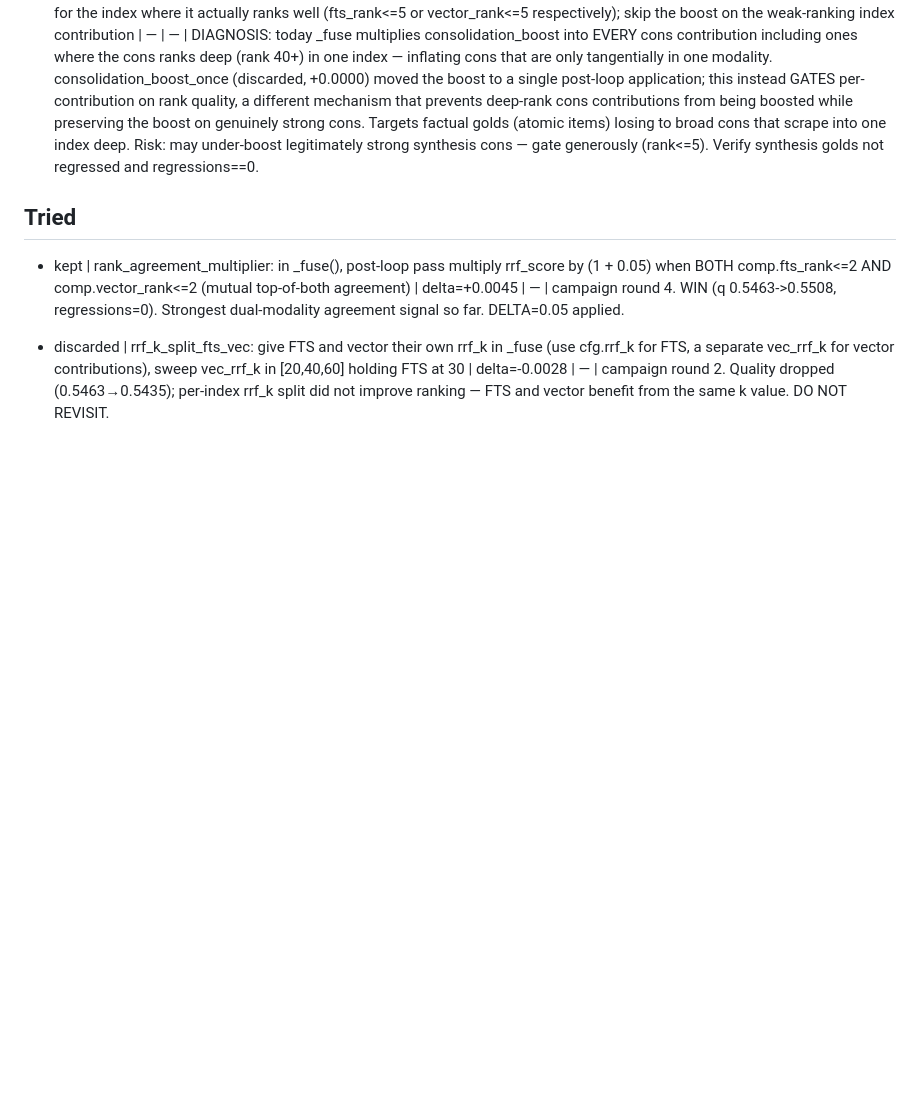
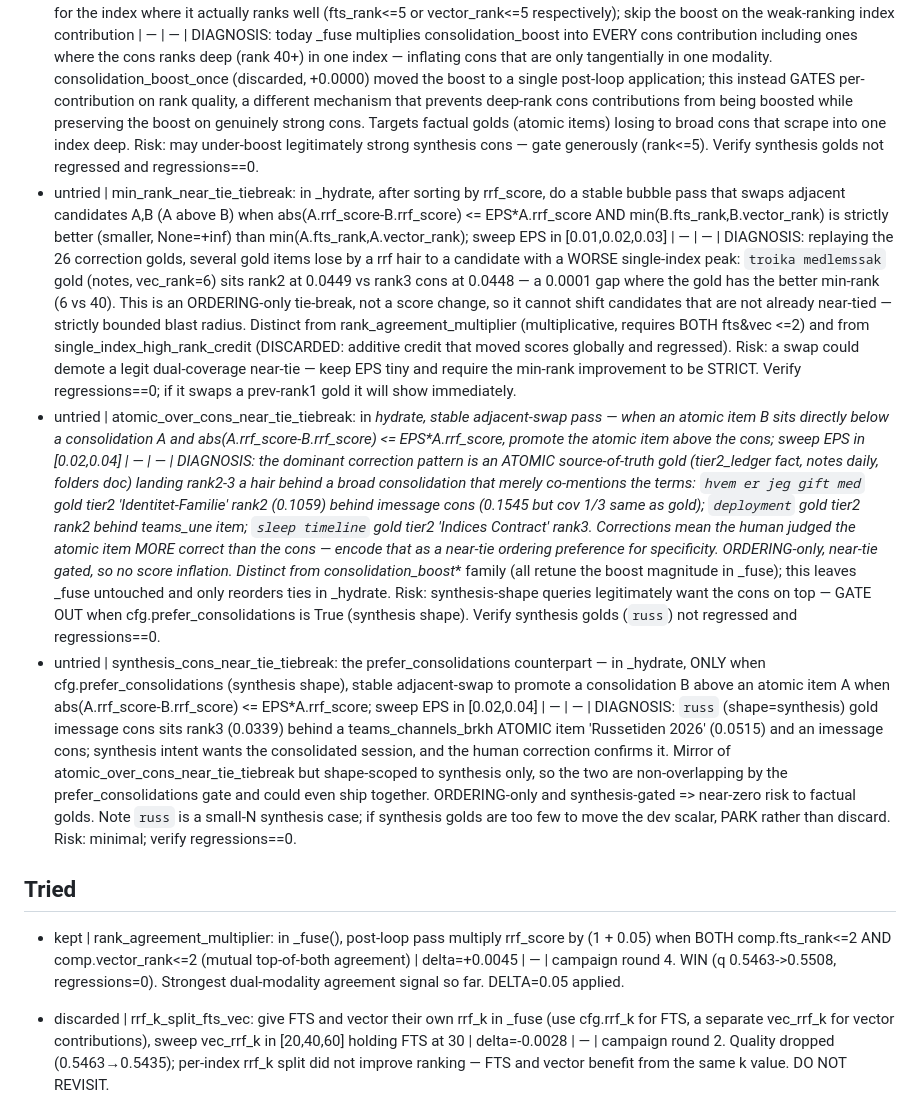
Before and after one commit to damsleth/yaams, a Markdown page: scripts/autoresearch_ideas.md, the part around the change. Rendered like a GitHub page; blank space fills up the shorter version.

Commit message:
chore(autoresearch): backlog +4 near-tie tiebreak ideas (completeness critic)
Replayed the 26 correction-labeled gold queries against the fixture DB and
found ranking failure modes not yet in the ledger: atomic source-of-truth
golds (tier2/notes/folders) losing by a rrf hair to broad consolidations, and
golds with a better single-index peak losing to worse-peaked near-ties. Added
4 ordering-only, near-tie-gated tiebreak ideas (all ranking-only, in _hydrate,
parse.py untouched).

Co-Authored-By: Claude Opus 4.8 (1M context) <noreply@anthropic.com>

```diff
--- a/scripts/autoresearch_ideas.md
+++ b/scripts/autoresearch_ideas.md
@@ -16,6 +16,9 @@ bottom of **Backlog**; once run, move the line to **Tried** with its verdict.
 - untried | factual_tier2_boost_lexgated: raise tier2_boost for factual shape in route.py ONLY when the query lexically hit the candidate (gate the boost in _hydrate on comp.fts_rank is not None and <= 3 for tier2_ledger items), cfg.tier2_boost -> max(cfg.tier2_boost, 1.5) under that gate | — | — | DIAGNOSIS: the broad factual_tier2_boost was DISCARDED (jun20 round 3, -0.0007) because it over-promoted tier2 docs whose gold is NOT tier2. This variant is NARROWER: only tier2 items the query actually lexically matched at a strong rank get lifted, so non-relevant tier2 docs (fts_rank None or large) are untouched. Addresses `deployment`/`gift med`/`sleep timeline` where the gold IS a lexically-matched tier2 ledger fact. Implement as a gated per-result multiplier in _hydrate, not a blanket cfg knob. Risk: overlaps lexical_top_hit_step_credit — run that first; only try this if the step credit under-fires for tier2 specifically. Verify regressions==0.
 - untried | subject_exact_match_credit: in _hydrate_item, when ALL query topic tokens appear (casefolded substring) in row['subject'], add additive rrf credit BETA*comp.rrf_score, sweep BETA in [0.05,0.10] | — | — | DIAGNOSIS: distinct from the discarded subjtok rerank (which multiplied a flat per-token subject weight and caused regressions) and from per-field bm25 subject weight (already 2.0). This is an ALL-tokens-present gate, not a per-token continuous weight, so it fires only on subjects that fully contain the query intent (e.g. a ledger fact whose subject IS the answer) and stays silent on partial chatty matches that caused the subjtok regressions. Token list available from cfg via _fts_query tokenization or re-split text. Targets factual golds whose subject exactly names the topic but sit at rank2-3 under longer-body conversation items. Risk: needs the raw query tokens threaded into _hydrate — keep gate strict (all tokens). Verify regressions==0.
 - untried | consolidation_boost_coverage_gated: in _fuse(), apply cfg.consolidation_boost to a consolidation's contribution ONLY for the index where it actually ranks well (fts_rank<=5 or vector_rank<=5 respectively); skip the boost on the weak-ranking index contribution | — | — | DIAGNOSIS: today _fuse multiplies consolidation_boost into EVERY cons contribution including ones where the cons ranks deep (rank 40+) in one index — inflating cons that are only tangentially in one modality. consolidation_boost_once (discarded, +0.0000) moved the boost to a single post-loop application; this instead GATES per-contribution on rank quality, a different mechanism that prevents deep-rank cons contributions from being boosted while preserving the boost on genuinely strong cons. Targets factual golds (atomic items) losing to broad cons that scrape into one index deep. Risk: may under-boost legitimately strong synthesis cons — gate generously (rank<=5). Verify synthesis golds not regressed and regressions==0.
+- untried | min_rank_near_tie_tiebreak: in _hydrate, after sorting by rrf_score, do a stable bubble pass that swaps adjacent candidates A,B (A above B) when abs(A.rrf_score-B.rrf_score) <= EPS*A.rrf_score AND min(B.fts_rank,B.vector_rank) is strictly better (smaller, None=+inf) than min(A.fts_rank,A.vector_rank); sweep EPS in [0.01,0.02,0.03] | — | — | DIAGNOSIS: replaying the 26 correction golds, several gold items lose by a rrf hair to a candidate with a WORSE single-index peak: `troika medlemssak` gold (notes, vec_rank=6) sits rank2 at 0.0449 vs rank3 cons at 0.0448 — a 0.0001 gap where the gold has the better min-rank (6 vs 40). This is an ORDERING-only tie-break, not a score change, so it cannot shift candidates that are not already near-tied — strictly bounded blast radius. Distinct from rank_agreement_multiplier (multiplicative, requires BOTH fts&vec <=2) and from single_index_high_rank_credit (DISCARDED: additive credit that moved scores globally and regressed). Risk: a swap could demote a legit dual-coverage near-tie — keep EPS tiny and require the min-rank improvement to be STRICT. Verify regressions==0; if it swaps a prev-rank1 gold it will show immediately.
+- untried | atomic_over_cons_near_tie_tiebreak: in _hydrate, stable adjacent-swap pass — when an atomic item B sits directly below a consolidation A and abs(A.rrf_score-B.rrf_score) <= EPS*A.rrf_score, promote the atomic item above the cons; sweep EPS in [0.02,0.04] | — | — | DIAGNOSIS: the dominant correction pattern is an ATOMIC source-of-truth gold (tier2_ledger fact, notes daily, folders doc) landing rank2-3 a hair behind a broad consolidation that merely co-mentions the terms: `hvem er jeg gift med` gold tier2 'Identitet-Familie' rank2 (0.1059) behind imessage cons (0.1545 but cov 1/3 same as gold); `deployment` gold tier2 rank2 behind teams_une item; `sleep timeline` gold tier2 'Indices Contract' rank3. Corrections mean the human judged the atomic item MORE correct than the cons — encode that as a near-tie ordering preference for specificity. ORDERING-only, near-tie gated, so no score inflation. Distinct from consolidation_boost_* family (all retune the boost magnitude in _fuse); this leaves _fuse untouched and only reorders ties in _hydrate. Risk: synthesis-shape queries legitimately want the cons on top — GATE OUT when cfg.prefer_consolidations is True (synthesis shape). Verify synthesis golds (`russ`) not regressed and regressions==0.
+- untried | synthesis_cons_near_tie_tiebreak: the prefer_consolidations counterpart — in _hydrate, ONLY when cfg.prefer_consolidations (synthesis shape), stable adjacent-swap to promote a consolidation B above an atomic item A when abs(A.rrf_score-B.rrf_score) <= EPS*A.rrf_score; sweep EPS in [0.02,0.04] | — | — | DIAGNOSIS: `russ` (shape=synthesis) gold imessage cons sits rank3 (0.0339) behind a teams_channels_brkh ATOMIC item 'Russetiden 2026' (0.0515) and an imessage cons; synthesis intent wants the consolidated session, and the human correction confirms it. Mirror of atomic_over_cons_near_tie_tiebreak but shape-scoped to synthesis only, so the two are non-overlapping by the prefer_consolidations gate and could even ship together. ORDERING-only and synthesis-gated => near-zero risk to factual golds. Note `russ` is a small-N synthesis case; if synthesis golds are too few to move the dev scalar, PARK rather than discard. Risk: minimal; verify regressions==0.
 
 ## Tried
 
```
